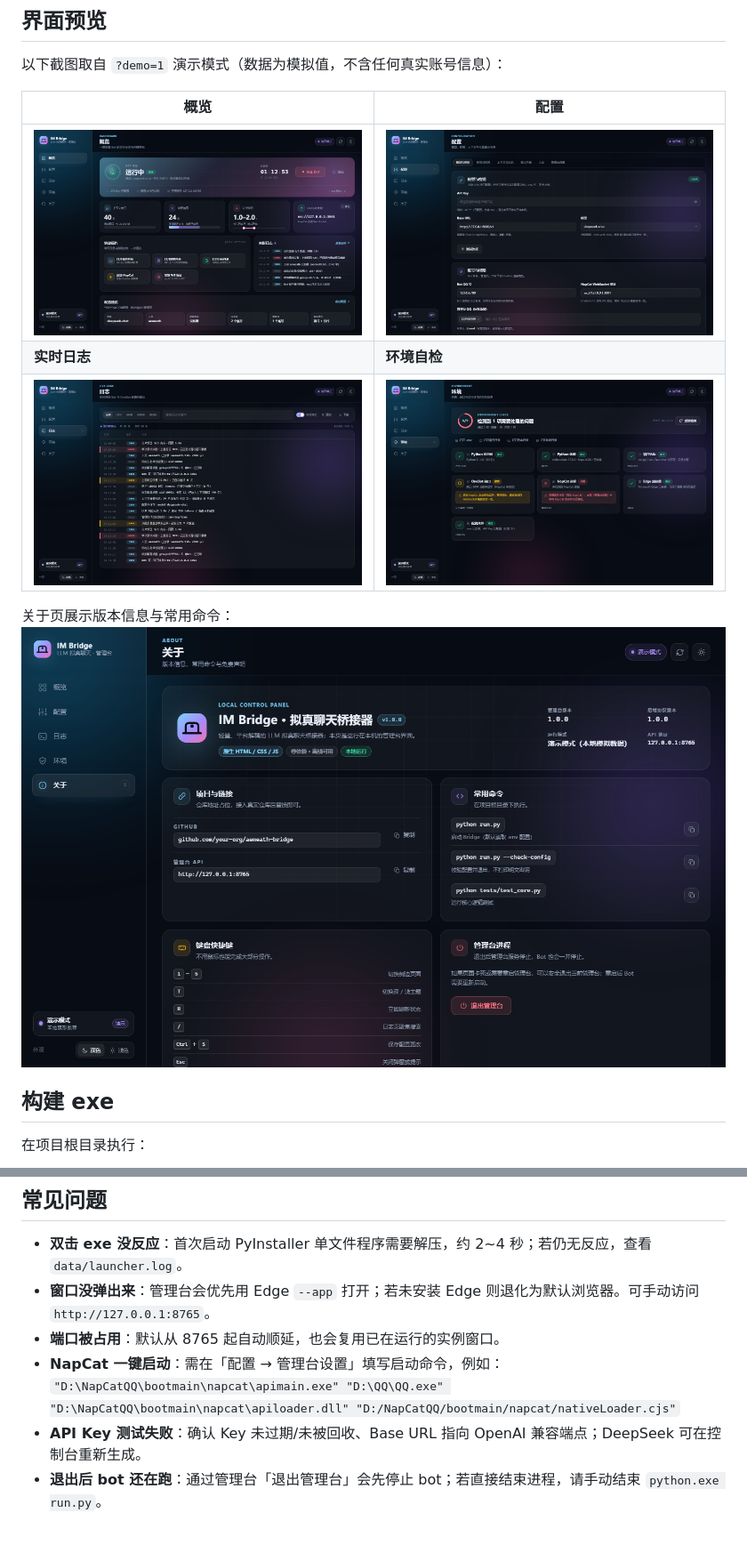
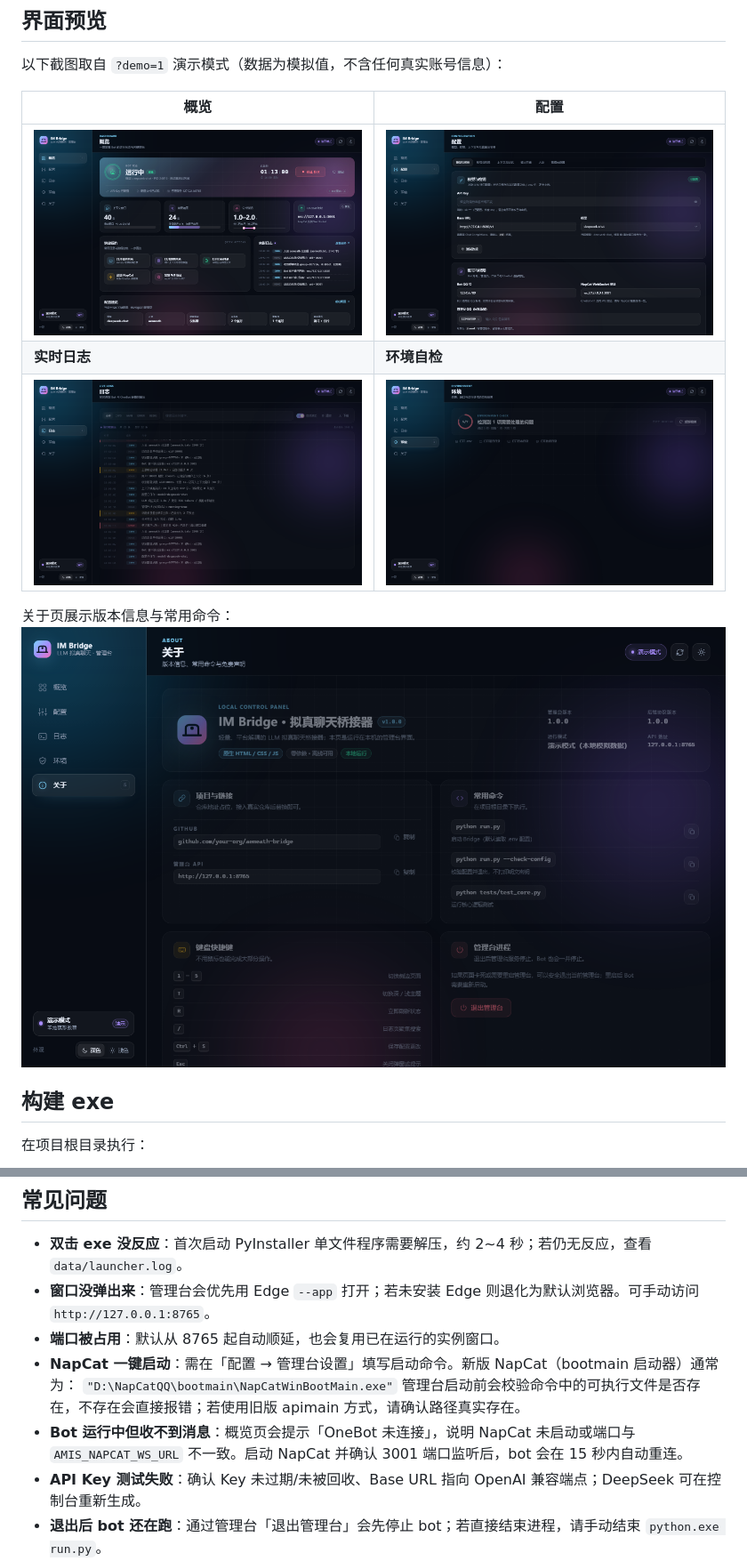
Before and after one commit to yht758/amis_bot, a Markdown page: launcher/README.md, 2 parts joined by grey strips. Shown: that part at 89% size. Rendered like a GitHub page; pictures changed too: docs/screenshots/about.png, docs/screenshots/env.png, docs/screenshots/logs.png; blank space fills up the shorter version.

```diff
--- a/launcher/README.md
+++ b/launcher/README.md
@@ -113,7 +113,9 @@ launcher/
 - **双击 exe 没反应**：首次启动 PyInstaller 单文件程序需要解压，约 2~4 秒；若仍无反应，查看 `data/launcher.log`。
 - **窗口没弹出来**：管理台会优先用 Edge `--app` 打开；若未安装 Edge 则退化为默认浏览器。可手动访问 `http://127.0.0.1:8765`。
 - **端口被占用**：默认从 8765 起自动顺延，也会复用已在运行的实例窗口。
-- **NapCat 一键启动**：需在「配置 → 管理台设置」填写启动命令，例如：
-  `"D:\NapCatQQ\bootmain\napcat\apimain.exe" "D:\QQ\QQ.exe" "D:\NapCatQQ\bootmain\napcat\apiloader.dll" "D:/NapCatQQ/bootmain/napcat/nativeLoader.cjs"`
+- **NapCat 一键启动**：需在「配置 → 管理台设置」填写启动命令。新版 NapCat（bootmain 启动器）通常为：
+  `"D:\NapCatQQ\bootmain\NapCatWinBootMain.exe"`
+  管理台启动前会校验命令中的可执行文件是否存在，不存在会直接报错；若使用旧版 apimain 方式，请确认路径真实存在。
+- **Bot 运行中但收不到消息**：概览页会提示「OneBot 未连接」，说明 NapCat 未启动或端口与 `AMIS_NAPCAT_WS_URL` 不一致。启动 NapCat 并确认 3001 端口监听后，bot 会在 15 秒内自动重连。
 - **API Key 测试失败**：确认 Key 未过期/未被回收、Base URL 指向 OpenAI 兼容端点；DeepSeek 可在控制台重新生成。
 - **退出后 bot 还在跑**：通过管理台「退出管理台」会先停止 bot；若直接结束进程，请手动结束 `python.exe run.py`。
```
Also changed, not shown: 5 other files.
